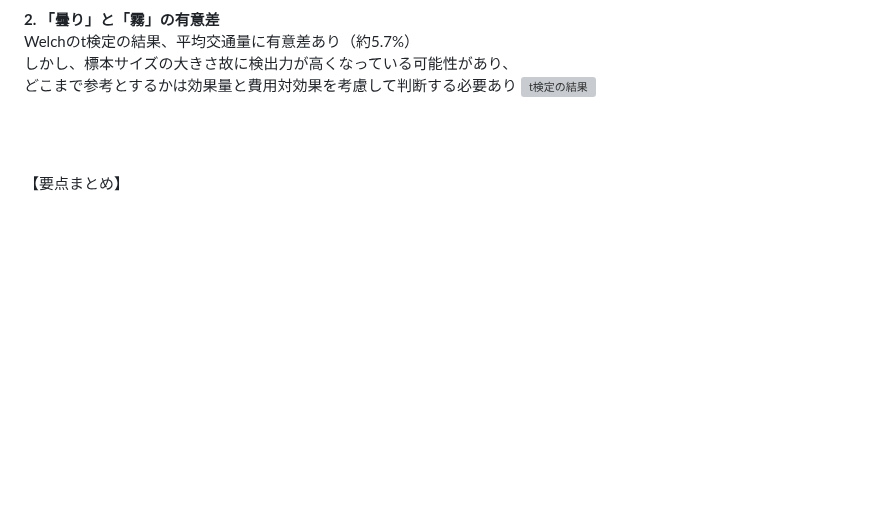
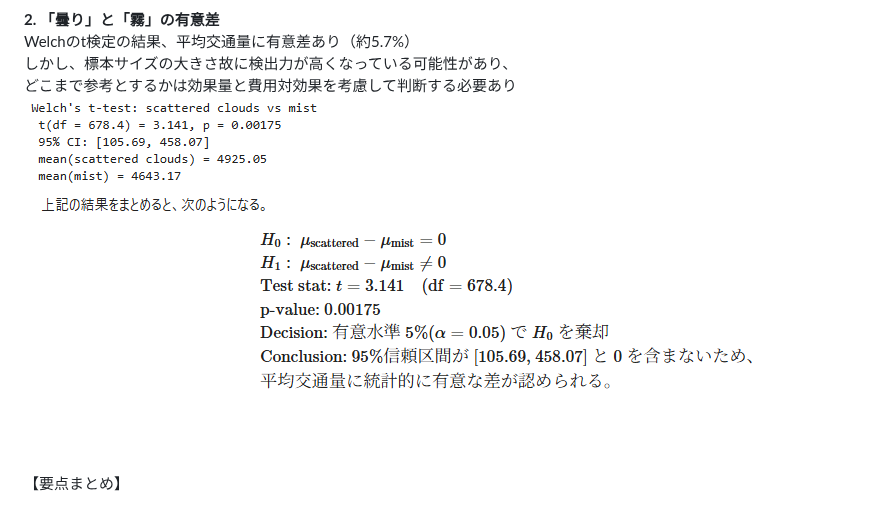
Before and after one commit to Yuji-RE/I-94_traffic_analysis_project, a Markdown page: README.md, the part around one of its changes. Drawn GitHub-style; folded sections open; blank space fills up the shorter version; grey boxes are pictures that could not be loaded.

Commit message:
modified icons and t-test image link

```diff
--- a/README.md
+++ b/README.md
@@ -123,7 +123,7 @@
 Welchのt検定の結果、平均交通量に有意差あり（約5.7%）
 しかし、標本サイズの大きさ故に検出力が高くなっている可能性があり、
 どこまで参考とするかは効果量と費用対効果を考慮して判断する必要あり
-![t検定の結果](./docs/images/traffic_by_month_ttest.png)
+![t検定の結果](./docs/images/traffic_by_weather_ttest.png)
 
 <br>
 
```
Also changed, not shown: other parts of README.md (+3 -3 lines).
